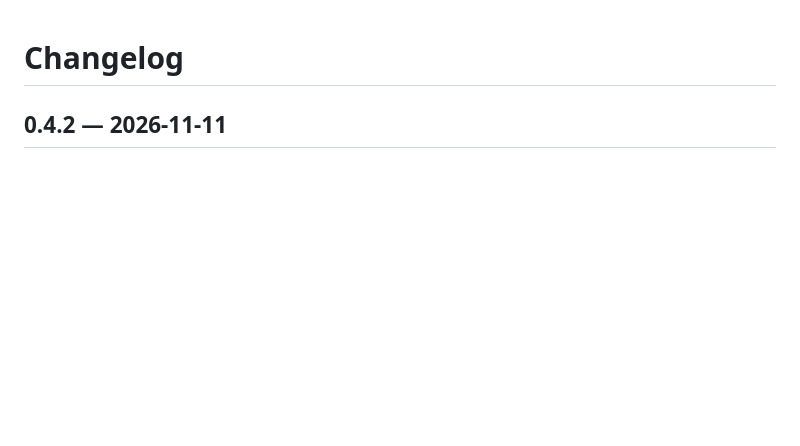
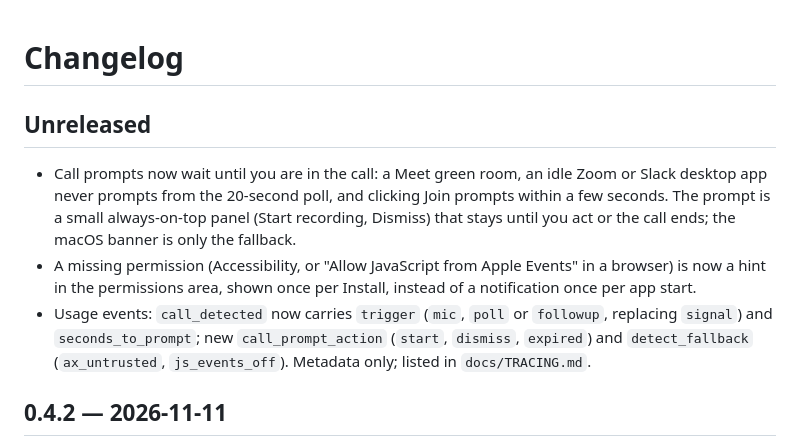
Before and after one commit to mkdsrt10/cora-ai-meeting-notes, a Markdown page: CHANGELOG.md, the part around the change. Rendered like a GitHub page; blank space fills up the shorter version.

```diff
--- a/CHANGELOG.md
+++ b/CHANGELOG.md
@@ -1,4 +1,10 @@
 # Changelog
+
+## Unreleased
+
+- Call prompts now wait until you are in the call: a Meet green room, an idle Zoom or Slack desktop app never prompts from the 20-second poll, and clicking Join prompts within a few seconds. The prompt is a small always-on-top panel (Start recording, Dismiss) that stays until you act or the call ends; the macOS banner is only the fallback.
+- A missing permission (Accessibility, or "Allow JavaScript from Apple Events" in a browser) is now a hint in the permissions area, shown once per Install, instead of a notification once per app start.
+- Usage events: `call_detected` now carries `trigger` (`mic`, `poll` or `followup`, replacing `signal`) and `seconds_to_prompt`; new `call_prompt_action` (`start`, `dismiss`, `expired`) and `detect_fallback` (`ax_untrusted`, `js_events_off`). Metadata only; listed in `docs/TRACING.md`.
 
 ## 0.4.2 — 2026-11-11
 
```
Also changed, not shown: docs/TODO.md (+12 -0 lines).
